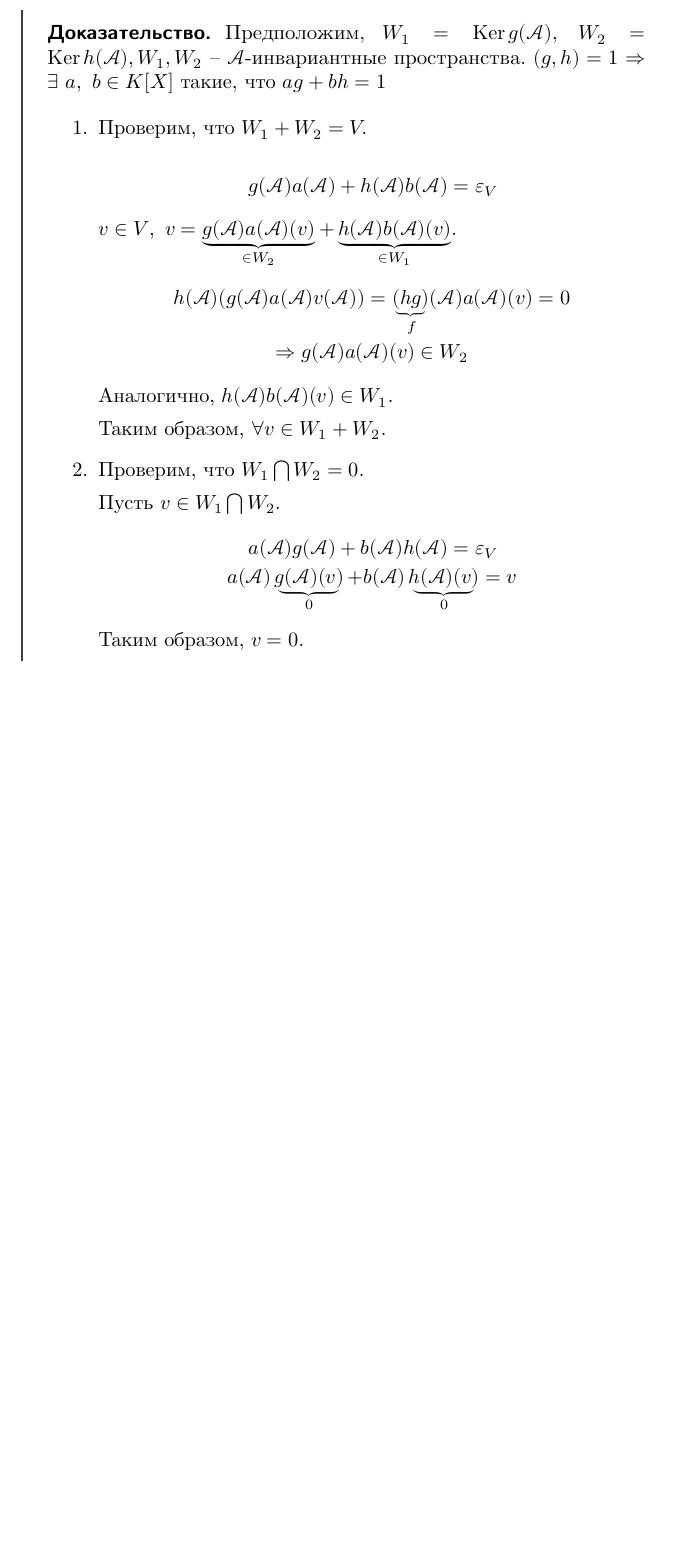
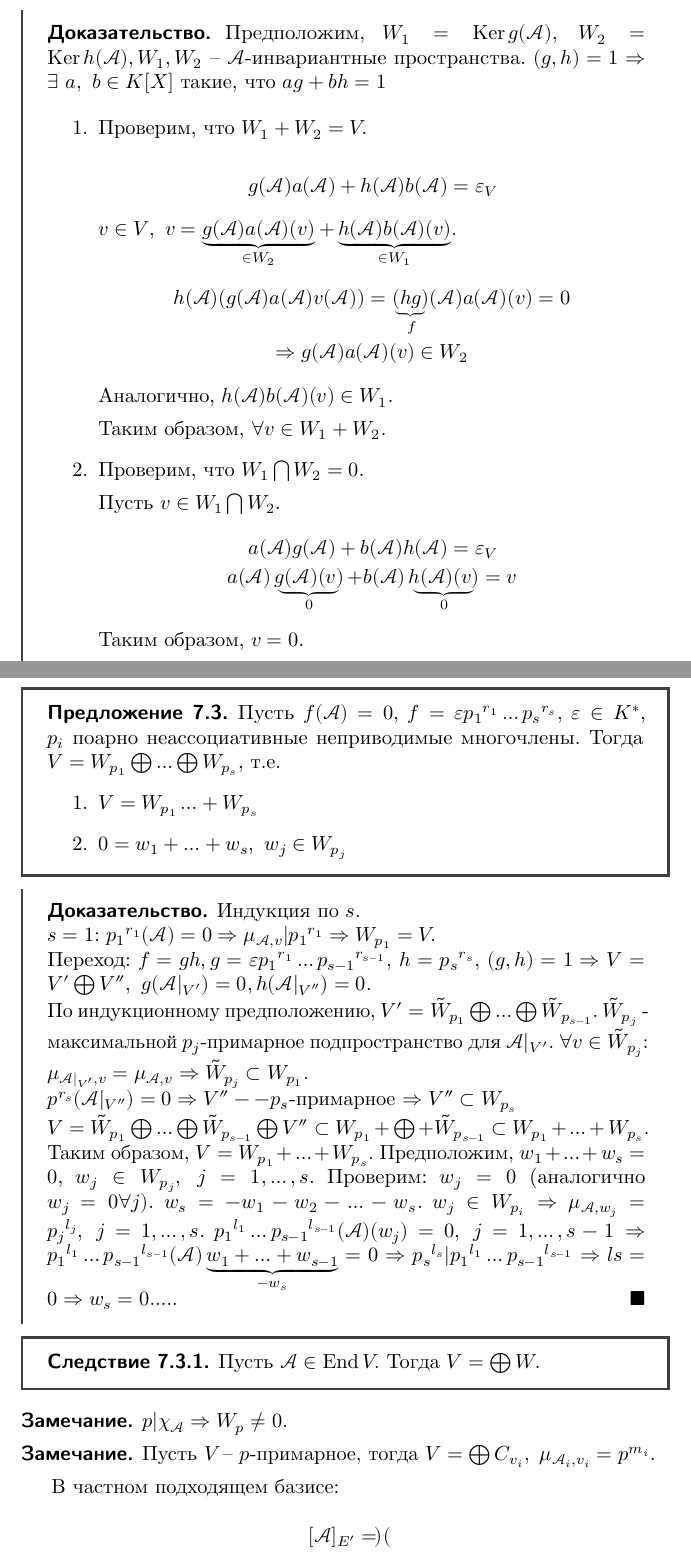
Before and after one commit to WoWaster/lecture-notes, a LaTeX book (bachelor-2/semester-3/algebra-and-number-theory/main.tex, which reads bachelor-2/semester-3/algebra-and-number-theory/07_primary_subspaces.tex): part of page 26 of 26 before the commit and two parts of pages 26 and 27 of 28 after it, the two joined at a grey line, cut so that both start at the same text, the shorter picture padded with empty space. The pictures show the PDF file bachelor-2/semester-3/algebra-and-number-theory/main.pdf that the author committed with the source.

Commit message:
algebra0510

```diff
--- a/bachelor-2/semester-3/algebra-and-number-theory/07_primary_subspaces.tex
+++ b/bachelor-2/semester-3/algebra-and-number-theory/07_primary_subspaces.tex
@@ -69,3 +69,10 @@
     \end{enumerate}
 \end{proof}
 
+\begin{proposition}
+    Пусть $f(\mca) = 0$, $f = \epsilon {p_1}^{r_1} \ldots {p_s}^{r_s}$, $\epsilon \in K^*$,
+    $p_i$ поарно неассоциативные неприводимые многочлены. Тогда $V = W_{p_1} \oplus \ldots \oplus W_{p_s}$, т.е.
+    \begin{enumerate}
+        \item $V = W_{p_1} \ldots + W_{p_s}$
+        \item $ 0 = w_1 + \ldots + w_s, \ w_j \in W_{p_j}$
+    \end{enumerate}
@@ -71,0 +86,17 @@
+    Переход: $f = gh, g = \epsilon {p_1}^{r_1} \ldots {p_{s-1}}^{r_{s-1}}$, $h = {p_s}^{r_s}$, $(g, h) = 1 \Rightarrow
+        V = V' \oplus V'', \ g(\mca |_{V'}) = 0, h(\mca |_{V''}) = 0$.
+
+    По индукционному предположению, $V' =  \tilde{W}_{p_1} \oplus \ldots \oplus \tilde{W}_{p_{s-1}}$.
+    $\tilde{W}_{p_j}$ - максимальной $p_j$-примарное подпространство для $\mca |_{V'}$.
+    $\forall v \in \tilde{W}_{p_j}$: $\mu_{\mca |_{V'}, v} = \mu_{\mca, v} \Rightarrow \tilde{W}_{p_j} \subset W_{p_1}$.
+
+    $p^{r_s}(\mca |_{V''}) = 0 \Rightarrow V'' -- p_s$-примарное $ \Rightarrow
+        V'' \subset W_{p_s}$
+
+    $V = \tilde{W}_{p_1} \oplus \ldots \oplus \tilde{W}_{p_{s-1}} \oplus V'' \subset W_{p_1} + \oplus + \tilde{W}_{p_{s-1}} \subset W_{p_1} + \ldots + W_{p_s}$.
+
+    Таким образом, $V = W_{p_1} + \ldots + W_{p_s}$. Предположим, $w_1 + \ldots + w_s = 0$, $w_j \in W_{p_j}, \ j = 1, \ldots, s$.
+    Проверим: $w_j = 0$ (аналогично $w_j = 0 \forall j)$. $w_s = - w_1 - w_2 - \ldots - w_s$. $w_j \in W_{p_i} \Rightarrow \mu_{\mca, w_j} = {p_j}^{l_j}, \ j = 1, \ldots, s$.
+    ${p_1}^{l_1} \ldots {p_{s-1}}^{l_{s-1}} (\mca) (w_j) = 0, \ j = 1, \ldots, s-1 \Rightarrow
+        {p_1}^{l_1} \ldots {p_{s-1}}^{l_{s-1}} (\mca) \underbrace{w_1 + \ldots + w_{s-1}}_{-w_s} = 0  \Rightarrow
+        {p_s}^{l_s} | {p_1}^{l_1} \ldots {p_{s-1}}^{l_{s-1}} \Rightarrow ls = 0 \Rightarrow w_s = 0$.....
@@ -72,2 +110,15 @@
+    $p| \chi_{\mca} \Rightarrow W_p \neq 0$.
+\end{remark}
+
+\begin{remark}
+    Пусть $V$ -- $p$-примарное, тогда $V = \bigoplus C_{v_i}, \ \mu_{\mca_i, v_i} = p^{m_i}$.
+\end{remark}
+
+В частном подходящем базисе:
+
+\[ [\mca]_{E'} = \begin{pmatrix}
+
+    \end{pmatrix}\]
+
 
 \end{document}
```
Also changed, not shown: bachelor-2/semester-3/algebra-and-number-theory/02_invariant_subspaces.tex (+2 -2 lines), bachelor-2/semester-3/algebra-and-number-theory/03_eigenvalues_and_eigenvectors.tex (+2 -2 lines), bachelor-2/semester-3/algebra-and-number-theory/04_characteristic_polynomial_of_operator.tex (+3 -3 lines), bachelor-2/semester-3/algebra-and-number-theory/08_jordan_normal_form.tex (added, +23 -0 lines), bachelor-2/semester-3/algebra-and-number-theory/main.tex (+1 -0 lines), bachelor-2/semester-3/algebra-and-number-theory/main.pdf, bachelor-2/semester-3/algebra-and-number-theory/07_primary_subspaces.tex (16 more changed lines).
